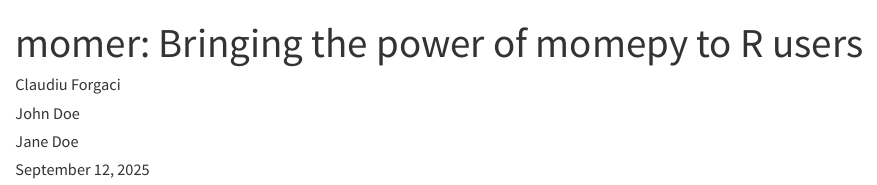
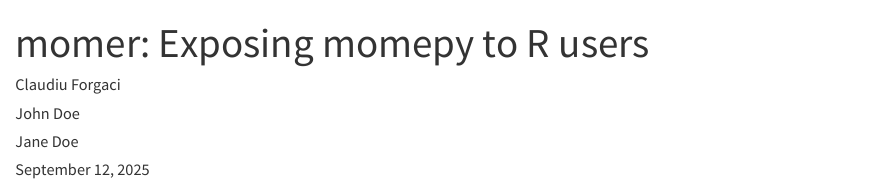
Before and after one commit to cforgaci/momer, a Quarto document (isc-proposal.qmd): the page in a window 1100 px wide, from its top. Rendered offline with R 4.5, knitr and Pandoc in place of Quarto, with nearby package versions.

Commit message:
Update title

```diff
--- a/isc-proposal.qmd
+++ b/isc-proposal.qmd
@@ -1,5 +1,5 @@
 ---
-title: "momer: Bringing the power of momepy to R users"
+title: "momer: Exposing momepy to R users"
 author:
   - name: Claudiu Forgaci
     orcid: 0000-0003-3218-5102
```
